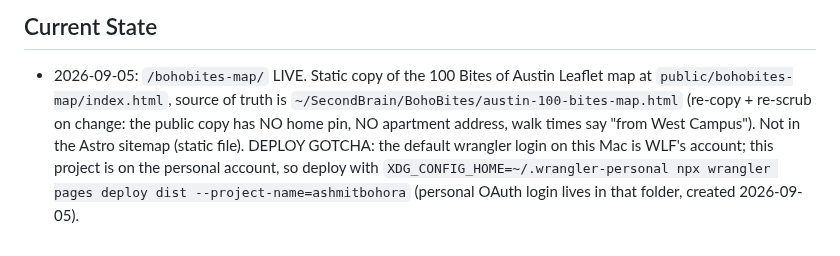
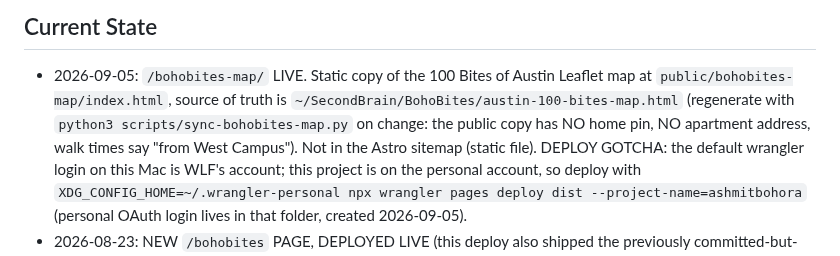
Before and after one commit to ashmitbohora/portfolio, a Markdown page: CLAUDE.md, the part around the change. GitHub-like rendering.

Commit message:
CLAUDE.md: point bohobites-map refresh at the sync script
Co-Authored-By: Claude Fable 5.1 <noreply@anthropic.com>
Claude-Session: https://claude.ai/code/session_01Jz65DZRFhwTkLq3cN4Jkek

```diff
--- a/CLAUDE.md
+++ b/CLAUDE.md
@@ -3,7 +3,7 @@
 ## Current State
 - 2026-09-05: `/bohobites-map/` LIVE. Static copy of the 100 Bites of Austin Leaflet map at
   `public/bohobites-map/index.html`, source of truth is `~/SecondBrain/BohoBites/austin-100-bites-map.html`
-  (re-copy + re-scrub on change: the public copy has NO home pin, NO apartment address, walk times say
+  (regenerate with `python3 scripts/sync-bohobites-map.py` on change: the public copy has NO home pin, NO apartment address, walk times say
   "from West Campus"). Not in the Astro sitemap (static file). DEPLOY GOTCHA: the default wrangler login
   on this Mac is WLF's account; this project is on the personal account, so deploy with
   `XDG_CONFIG_HOME=~/.wrangler-personal npx wrangler pages deploy dist --project-name=ashmitbohora`
```
